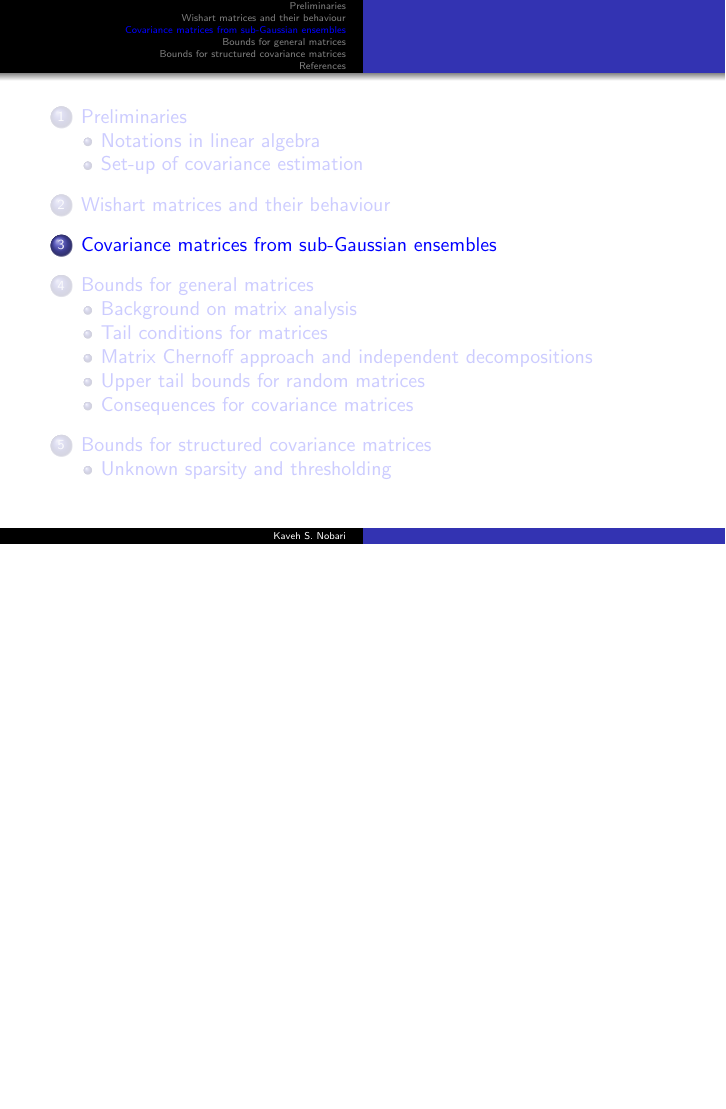
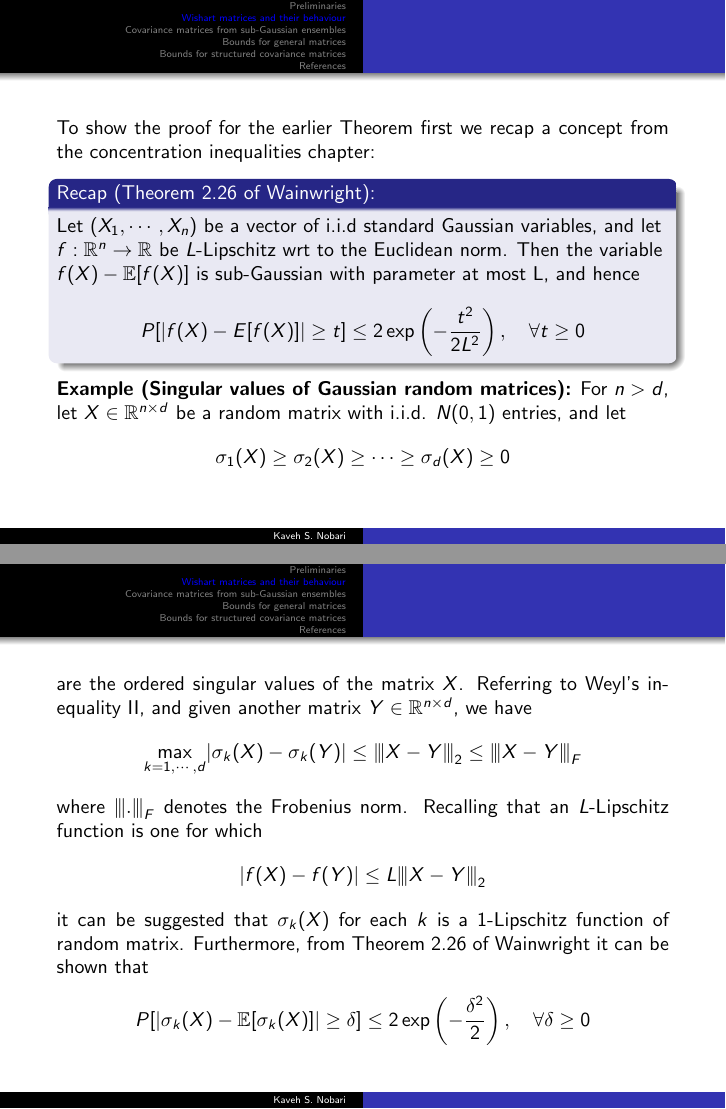
Before and after one commit to kavehsn/HDStats, LaTeX slides (RandomMatricesCovarianceEstimation.tex): page 23 of 30 before the commit and pages 23 and 24 of 35 after it, the two joined at a grey line, the shorter picture padded with empty space. The pictures show the PDF file RandomMatricesCovarianceEstimation.pdf that the author committed with the source.

Commit message:
Still incomplete but I am closer to a proof

```diff
--- a/RandomMatricesCovarianceEstimation.tex
+++ b/RandomMatricesCovarianceEstimation.tex
@@ -252,7 +252,67 @@ where $\varepsilon=\delta+\sqrt{\frac{d}{n}}$. Therefore,
 \]
 Therefore, the relative error above converges to zero, so long as $d/n\to 0$.
 \end{frame}
+\begin{frame}[allowframebreaks]
+To show the proof for the earlier Theorem first we recap a concept from the concentration inequalities chapter:
+\begin{block}{Recap (Theorem 2.26 of Wainwright):}
+Let $(X_1,\cdots,X_n)$ be a vector of i.i.d standard Gaussian variables, and let $f:\R^n\to\R$ be $L$-Lipschitz wrt to the Euclidean norm. Then the variable $f(X)-\E[f(X)]$ is sub-Gaussian with parameter at most L, and hence
+ \[
+P[\lvert f(X)-E[f(X)]\rvert\geq t]\leq2\exp\left(-\frac{t^2}{2L^2}\right),\quad \forall t\geq 0
+\]
+\end{block}
 
+\textbf{Example (Singular values of Gaussian random matrices):} For $n > d$, let $X\in \R^{n\times d}$ be a random matrix with i.i.d. $N(0,1)$ entries, and let
+\[
+\sigma_1(X)\geq \sigma_2(X)\geq\cdots\geq\sigma_d(X)\geq 0
+\]
+are the ordered singular values of the matrix $X$. Referring to Weyl's inequality II, and given another matrix $Y\in\R^{n\times d}$, we have
+\[
+\max_{k=1,\cdots,d}\lvert \sigma_k(X)-\sigma_k(Y)\rvert \leq \vertiii{X-Y}_2\leq\vertiii{X-Y}_F
+\]
+where $\vertiii{.}_F$ denotes the Frobenius norm. Recalling that an $L$-Lipschitz function is one for which
+\[
+\lvert f(X)-f(Y)\rvert\leq L\vertiii{X-Y}_2
+\]
+it can be suggested that $\sigma_k(X)$ for each $k$ is a $1$-Lipschitz function of random matrix.  Furthermore, from Theorem 2.26 of Wainwright it can be shown that
+\[
+P[\lvert\sigma_k(X)-\E[\sigma_k(X)]\rvert\geq \delta ]\leq2\exp\left(-\frac{\delta^2}{2}\right),\quad\forall \delta\geq 0
+\]
+Now we wish to show that for $X\in\R^{n\times d}$ that is drawn according to the $\Sigma$-Gaussian ensemble, the maximum singular value $\sigma_{\max}(X)$ satisfies the upper deviation inequality
+ \[
+P\left[\frac{\sigma_{\max}(X)}{\sqrt{n}}\geq\gamma_{\max}(\sqrt{\Sigma})(1+\delta)+\sqrt{\frac{\tr(\Sigma)}{n}}\right]\leq \exp\left(-\frac{n\delta^2}{2}\right)
+\]
+Let us denote $\bar{\sigma}_{\max}=\gamma_{\max}(\sqrt{\Sigma})$ and recall that we can write $X=W\sqrt{\Sigma}$, where $W\in\R^{n\times d}$ has i.i.d. $N(0,1)$ entries.
+
+Let us view the mapping $W\to\frac{\sigma_{\max}(W\sqrt{\Sigma})}{\sqrt{n}}$ as a real-valued function on $\R^{nd}$. Noting that
+\begin{align*}
+\frac{\sigma_{\max}(W\sqrt{\Sigma})}{\sqrt{n}}&:= \frac{\vertiii{W\sqrt{\Sigma} }_2}{\sqrt{n}}\\
+&\leq\frac{\vertiii{W}_2\vertiii{\sqrt{\Sigma}}_2}{\sqrt{n}}
+\end{align*}
+Thus, it is evident that this function is Lipschitz function wrt to the Euclidean norm with constant at most $L=\bar{\sigma}_{\max}/\sqrt{n}$. Hence, by concentration of measure for Lipschitz functions of Gaussian random vectors, we conclude that
+\begin{align*}
+P\left[\frac{\sigma_{\max}(X)}{\sqrt{n}}-\frac{\E[\sigma_{\max}(X)]}{\sqrt{n}} \geq \delta\right]&\leq\exp\left(\frac{-\delta^2}{2L^2}\right)
+\end{align*}
+Substituting $\bar{\sigma}_{\max}(X)/\sqrt{n}$ for $L$ and multiplying both sides of the inequality in the probability by $\sqrt{n}$, we obtain
+\begin{align*}
+P[\sigma_{\max}(X)-\E[\sigma_{\max}(X)] \geq \sqrt{n}\delta]&\leq\exp\left(\frac{-n\delta^2 }{2(\bar{\sigma}_{\max})^2}\right)\\
+P[\sigma_{\max}(X)\geq\E[\sigma_{\max}(X)] +\bar{\sigma}_{\max} \sqrt{n}\delta]&\leq\exp\left(\frac{-n\delta^2 }{2}\right)
+\end{align*}
+Therefore, it is sufficient to show that
+\[
+\E[\sigma_{\max}(X)]\leq\sqrt{n}\bar{\sigma}_{\max}+\sqrt{\tr(\Sigma)}
+\]
+Recall that the maximum singular value has the variational representation
+\[
+\sigma_{\max}(X)=\max_{v'\in S^{d-1}}\lVert Xv'\rVert_2,
+\]
+where $S^{d-1}$ denotes the Euclidean unit sphere in $\R^d$. Since $X=W\sqrt{\Sigma}$, we may write the above expression as follows
+\begin{align*}
+\sigma_{\max}(X)&=\max_{v'\in S^{d-1}}\lVert W\underbrace{\sqrt{\Sigma}v'}_{v}\rVert_2\\
+&=\max_{v\in S^{d-1}(\Sigma^{-1})}\lVert Wv\rVert_2\\
+&=\max_{u\in S^{n-1}}\max_{v\in S^{d-1}(\Sigma^{-1})}u'Wv
+\end{align*}
+where $S^{d-1}(\Sigma^{-1}):=\{v\in\R^d\mid\lVert\Sigma^{-\frac{1}{2}}v\rVert\}_2=1\}$ is an ellipse.
+\end{frame}
 \section{Covariance matrices from sub-Gaussian ensembles}
 \frame{\tableofcontents[currentsection]}
 
```
Also changed, not shown: RandomMatricesCovarianceEstimation.pdf.
